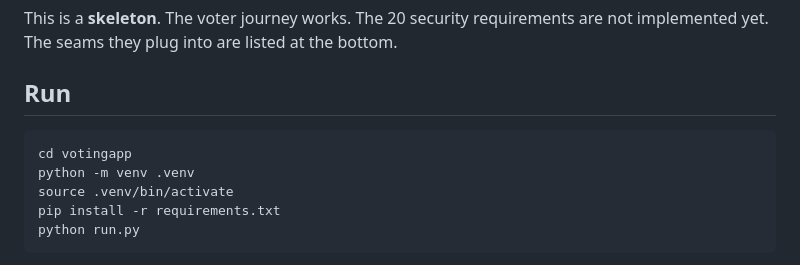
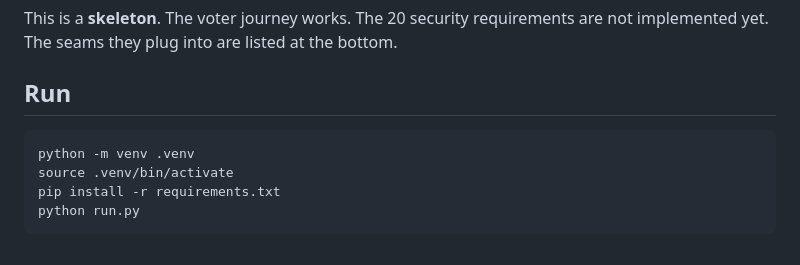
Before and after one commit to Chinmayi-rs/S_S_Systems_Assignment3, a Markdown page: README.md, the part around the change. Rendered like a GitHub page.

````diff
--- a/README.md
+++ b/README.md
@@ -9,7 +9,6 @@ not implemented yet. The seams they plug into are listed at the bottom.
 ## Run
 
 ```bash
-cd votingapp
 python -m venv .venv
 source .venv/bin/activate
 pip install -r requirements.txt
````
